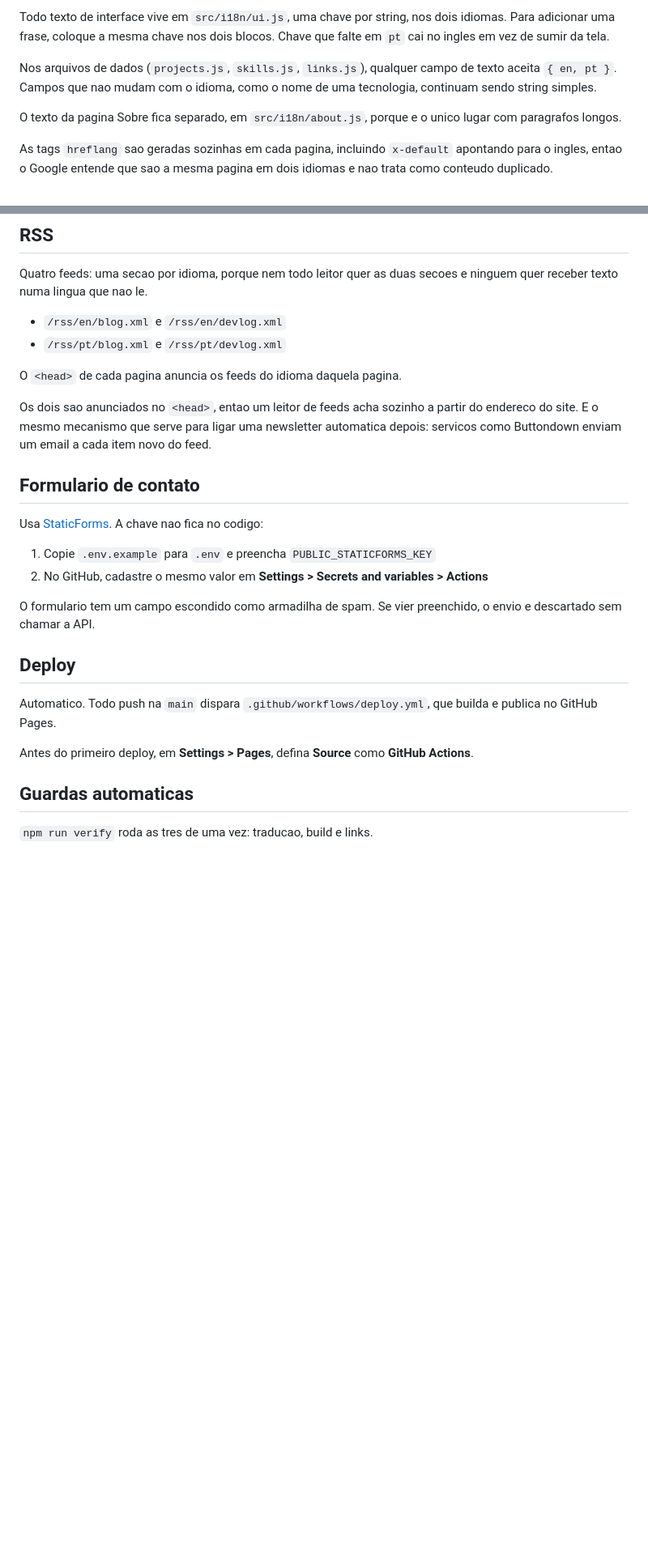
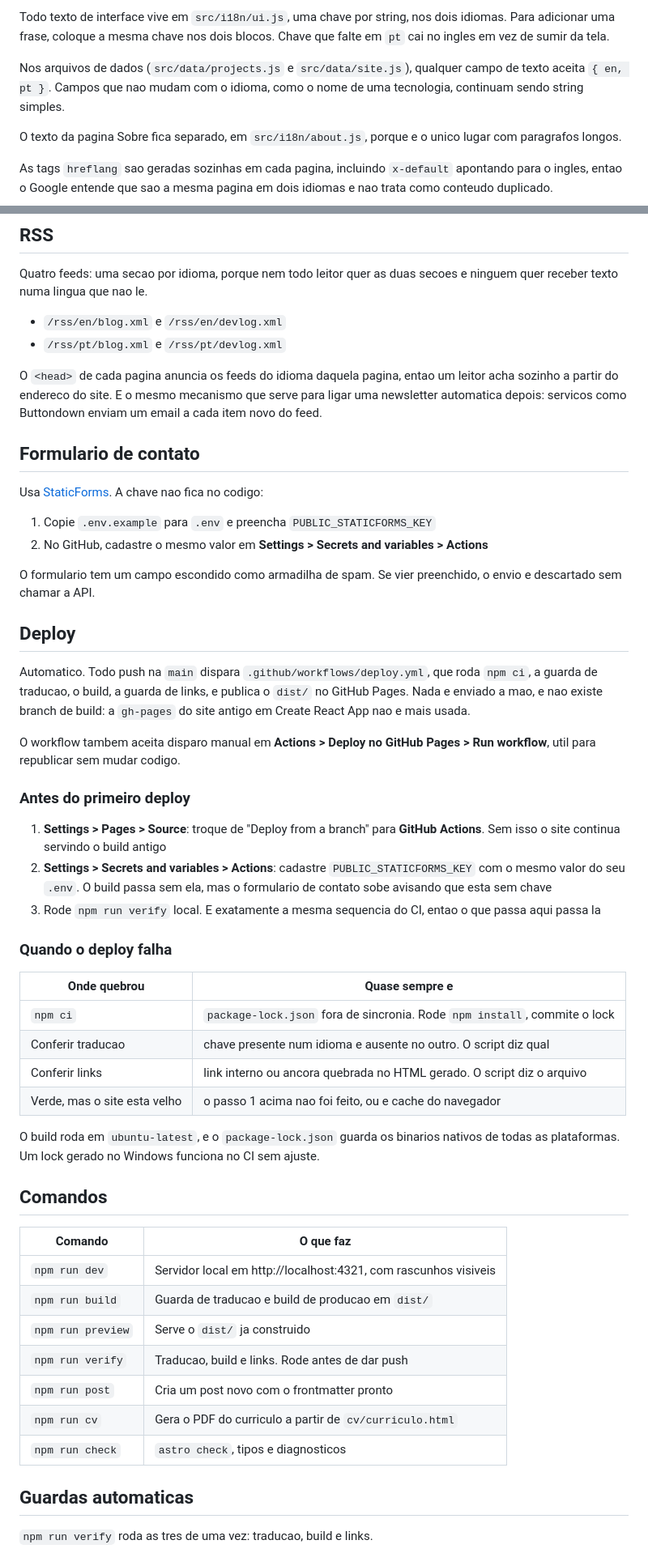
Before and after one commit to fsnovais/fsnovais.github.io, a Markdown page: README.md, 2 parts joined by grey strips. Shown at 81% size. Drawn GitHub-style; blank space fills up the shorter version.

```diff
--- a/README.md
+++ b/README.md
@@ -58,8 +58,8 @@ Todo texto de interface vive em `src/i18n/ui.js`, uma chave por string, nos dois
 idiomas. Para adicionar uma frase, coloque a mesma chave nos dois blocos. Chave que
 falte em `pt` cai no ingles em vez de sumir da tela.
 
-Nos arquivos de dados (`projects.js`, `skills.js`, `links.js`), qualquer campo de
-texto aceita `{ en, pt }`. Campos que nao mudam com o idioma, como o nome de uma
+Nos arquivos de dados (`src/data/projects.js` e `src/data/site.js`), qualquer campo
+de texto aceita `{ en, pt }`. Campos que nao mudam com o idioma, como o nome de uma
 tecnologia, continuam sendo string simples.
 
 O texto da pagina Sobre fica separado, em `src/i18n/about.js`, porque e o unico
@@ -260,11 +271,10 @@ ninguem quer receber texto numa lingua que nao le.
 - `/rss/en/blog.xml` e `/rss/en/devlog.xml`
 - `/rss/pt/blog.xml` e `/rss/pt/devlog.xml`
 
-O `<head>` de cada pagina anuncia os feeds do idioma daquela pagina.
-
-Os dois sao anunciados no `<head>`, entao um leitor de feeds acha sozinho a partir do
-endereco do site. E o mesmo mecanismo que serve para ligar uma newsletter automatica
-depois: servicos como Buttondown enviam um email a cada item novo do feed.
+O `<head>` de cada pagina anuncia os feeds do idioma daquela pagina, entao um leitor
+acha sozinho a partir do endereco do site. E o mesmo mecanismo que serve para ligar uma
+newsletter automatica depois: servicos como Buttondown enviam um email a cada item novo
+do feed.
 
 ## Formulario de contato
 
@@ -278,11 +288,47 @@ e descartado sem chamar a API.
 
 ## Deploy
 
-Automatico. Todo push na `main` dispara `.github/workflows/deploy.yml`, que builda e
-publica no GitHub Pages.
+Automatico. Todo push na `main` dispara `.github/workflows/deploy.yml`, que roda
+`npm ci`, a guarda de traducao, o build, a guarda de links, e publica o `dist/` no
+GitHub Pages. Nada e enviado a mao, e nao existe branch de build: a `gh-pages` do site
+antigo em Create React App nao e mais usada.
 
-Antes do primeiro deploy, em **Settings > Pages**, defina **Source** como
-**GitHub Actions**.
+O workflow tambem aceita disparo manual em **Actions > Deploy no GitHub Pages >
+Run workflow**, util para republicar sem mudar codigo.
+
+### Antes do primeiro deploy
+
+1. **Settings > Pages > Source**: troque de "Deploy from a branch" para
+   **GitHub Actions**. Sem isso o site continua servindo o build antigo
+2. **Settings > Secrets and variables > Actions**: cadastre `PUBLIC_STATICFORMS_KEY`
+   com o mesmo valor do seu `.env`. O build passa sem ela, mas o formulario de contato
+   sobe avisando que esta sem chave
+3. Rode `npm run verify` local. E exatamente a mesma sequencia do CI, entao o que
+   passa aqui passa la
+
+### Quando o deploy falha
+
+| Onde quebrou | Quase sempre e |
+| --- | --- |
+| `npm ci` | `package-lock.json` fora de sincronia. Rode `npm install`, commite o lock |
+| Conferir traducao | chave presente num idioma e ausente no outro. O script diz qual |
+| Conferir links | link interno ou ancora quebrada no HTML gerado. O script diz o arquivo |
+| Verde, mas o site esta velho | o passo 1 acima nao foi feito, ou e cache do navegador |
+
+O build roda em `ubuntu-latest`, e o `package-lock.json` guarda os binarios nativos
+de todas as plataformas. Um lock gerado no Windows funciona no CI sem ajuste.
+
+## Comandos
+
+| Comando | O que faz |
+| --- | --- |
+| `npm run dev` | Servidor local em http://localhost:4321, com rascunhos visiveis |
+| `npm run build` | Guarda de traducao e build de producao em `dist/` |
+| `npm run preview` | Serve o `dist/` ja construido |
+| `npm run verify` | Traducao, build e links. Rode antes de dar push |
+| `npm run post` | Cria um post novo com o frontmatter pronto |
+| `npm run cv` | Gera o PDF do curriculo a partir de `cv/curriculo.html` |
+| `npm run check` | `astro check`, tipos e diagnosticos |
 
 ## Guardas automaticas
 
```
Also changed, not shown: other parts of README.md (+33 -22 lines).
